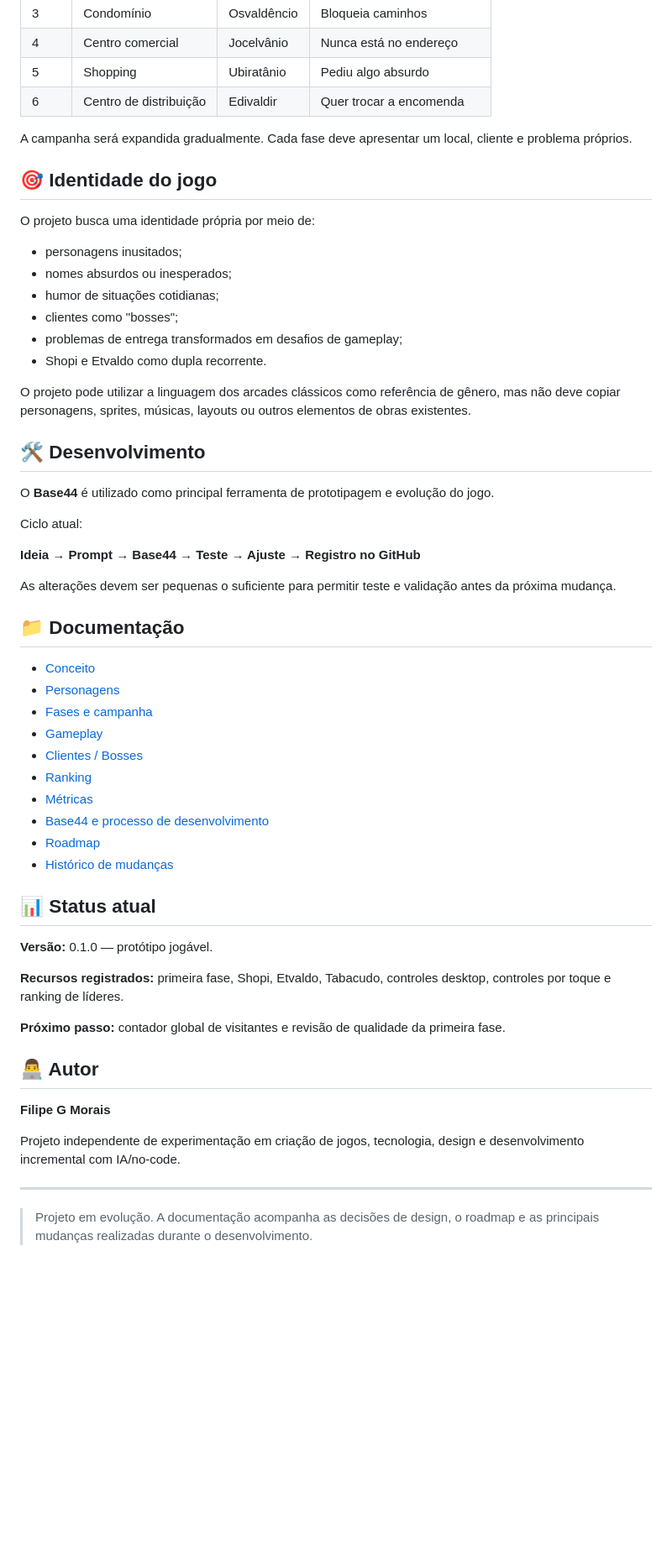
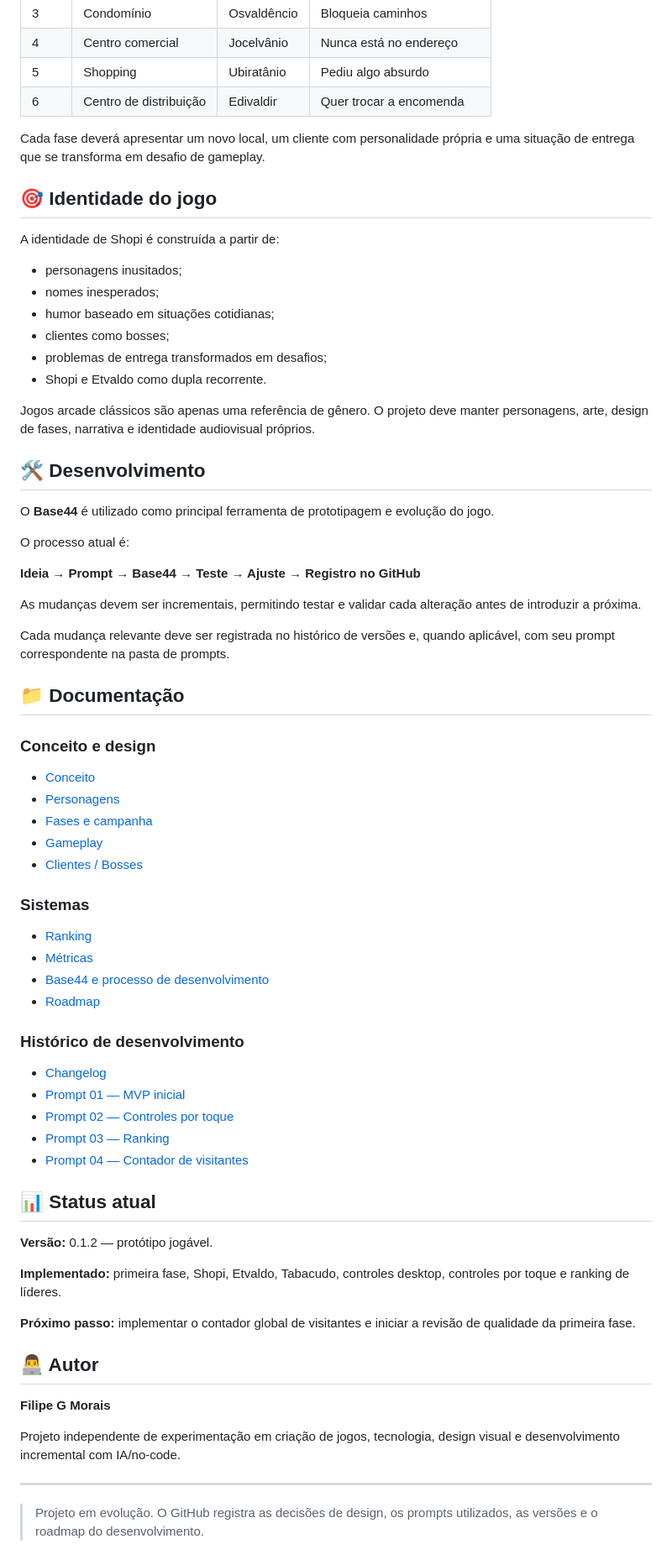
Before and after one commit to sayjinblackbelt/Shopi-Climb-Das, a Markdown page: README.md, the part around one of its changes. Shown at 84% size. GitHub-like rendering; blank space fills up the shorter version.

Commit message:
docs: refine README and add language navigation

```diff
--- a/README.md
+++ b/README.md
@@ -86,58 +88,69 @@ O ranking deverá evoluir posteriormente para diferentes fases e recordes.
 | 5 | Shopping | Ubiratânio | Pediu algo absurdo |
 | 6 | Centro de distribuição | Edivaldir | Quer trocar a encomenda |
 
-A campanha será expandida gradualmente. Cada fase deve apresentar um local, cliente e problema próprios.
+Cada fase deverá apresentar um novo local, um cliente com personalidade própria e uma situação de entrega que se transforma em desafio de gameplay.
 
 ## 🎯 Identidade do jogo
 
-O projeto busca uma identidade própria por meio de:
+A identidade de Shopi é construída a partir de:
 
 - personagens inusitados;
-- nomes absurdos ou inesperados;
-- humor de situações cotidianas;
-- clientes como "bosses";
-- problemas de entrega transformados em desafios de gameplay;
+- nomes inesperados;
+- humor baseado em situações cotidianas;
+- clientes como bosses;
+- problemas de entrega transformados em desafios;
 - Shopi e Etvaldo como dupla recorrente.
 
-O projeto pode utilizar a linguagem dos arcades clássicos como referência de gênero, mas não deve copiar personagens, sprites, músicas, layouts ou outros elementos de obras existentes.
+Jogos arcade clássicos são apenas uma referência de gênero. O projeto deve manter personagens, arte, design de fases, narrativa e identidade audiovisual próprios.
 
 ## 🛠️ Desenvolvimento
 
 O **Base44** é utilizado como principal ferramenta de prototipagem e evolução do jogo.
 
-Ciclo atual:
+O processo atual é:
 
 **Ideia → Prompt → Base44 → Teste → Ajuste → Registro no GitHub**
 
-As alterações devem ser pequenas o suficiente para permitir teste e validação antes da próxima mudança.
+As mudanças devem ser incrementais, permitindo testar e validar cada alteração antes de introduzir a próxima.
+
+Cada mudança relevante deve ser registrada no histórico de versões e, quando aplicável, com seu prompt correspondente na pasta de prompts.
 
 ## 📁 Documentação
 
+### Conceito e design
 - [Conceito](docs/01_conceito.md)
 - [Personagens](docs/02_personagens.md)
 - [Fases e campanha](docs/03_fases.md)
 - [Gameplay](docs/04_gameplay.md)
 - [Clientes / Bosses](docs/05_clientes_bosses.md)
+
+### Sistemas
 - [Ranking](docs/06_ranking.md)
 - [Métricas](docs/07_metricas.md)
 - [Base44 e processo de desenvolvimento](docs/08_base44.md)
 - [Roadmap](docs/09_roadmap.md)
-- [Histórico de mudanças](CHANGELOG.md)
+
+### Histórico de desenvolvimento
+- [Changelog](CHANGELOG.md)
+- [Prompt 01 — MVP inicial](prompts/01_mvp.md)
+- [Prompt 02 — Controles por toque](prompts/02_controles_touch.md)
+- [Prompt 03 — Ranking](prompts/03_ranking.md)
+- [Prompt 04 — Contador de visitantes](prompts/04_contador_visitantes.md)
 
 ## 📊 Status atual
 
-**Versão:** 0.1.0 — protótipo jogável.
+**Versão:** 0.1.2 — protótipo jogável.
 
-**Recursos registrados:** primeira fase, Shopi, Etvaldo, Tabacudo, controles desktop, controles por toque e ranking de líderes.
+**Implementado:** primeira fase, Shopi, Etvaldo, Tabacudo, controles desktop, controles por toque e ranking de líderes.
 
-**Próximo passo:** contador global de visitantes e revisão de qualidade da primeira fase.
+**Próximo passo:** implementar o contador global de visitantes e iniciar a revisão de qualidade da primeira fase.
 
 ## 👨‍💻 Autor
 
 **Filipe G Morais**
 
-Projeto independente de experimentação em criação de jogos, tecnologia, design e desenvolvimento incremental com IA/no-code.
+Projeto independente de experimentação em criação de jogos, tecnologia, design visual e desenvolvimento incremental com IA/no-code.
 
 ---
 
-> Projeto em evolução. A documentação acompanha as decisões de design, o roadmap e as principais mudanças realizadas durante o desenvolvimento.
+> Projeto em evolução. O GitHub registra as decisões de design, os prompts utilizados, as versões e o roadmap do desenvolvimento.
```
Also changed, not shown: other parts of README.md (+17 -15 lines).
